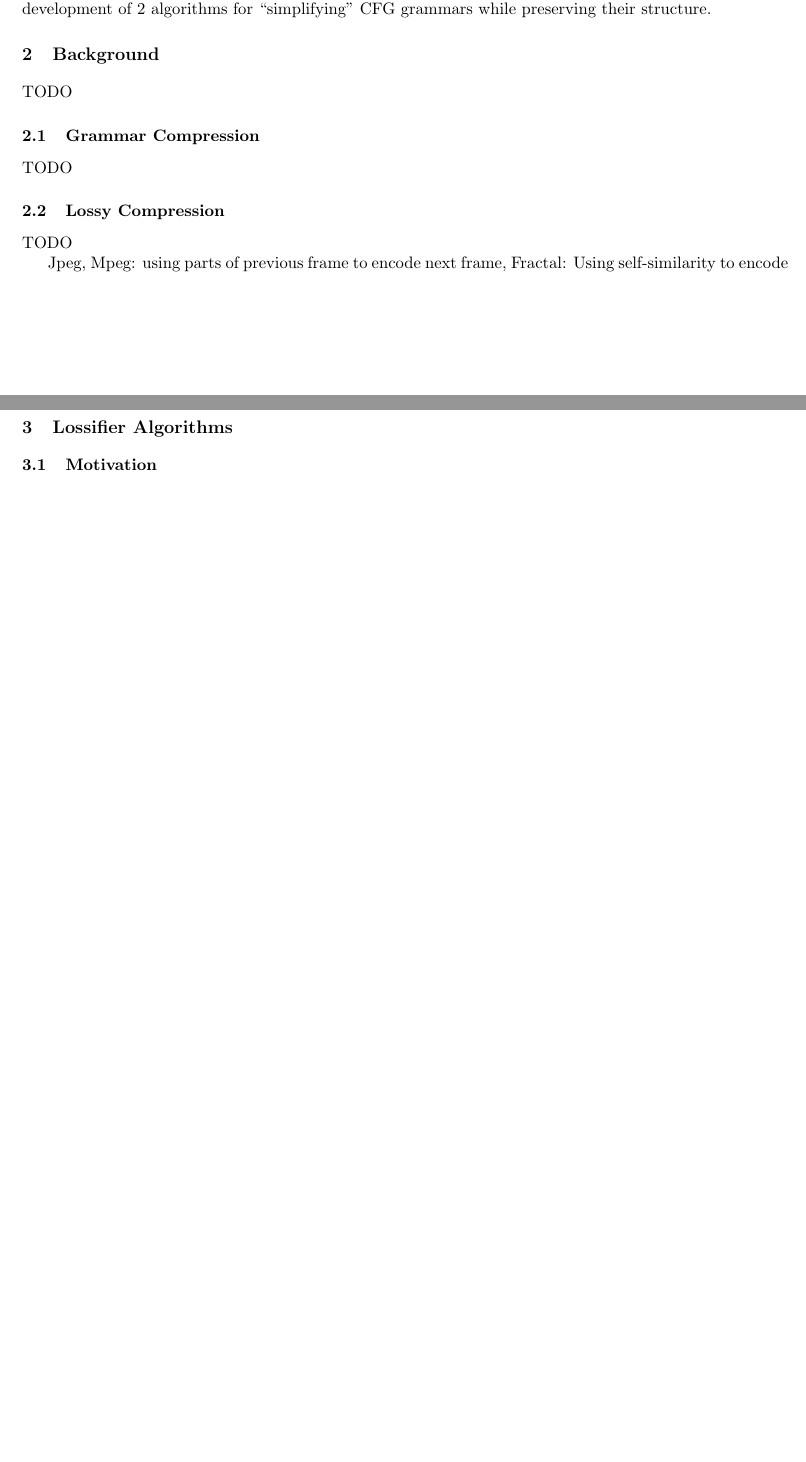
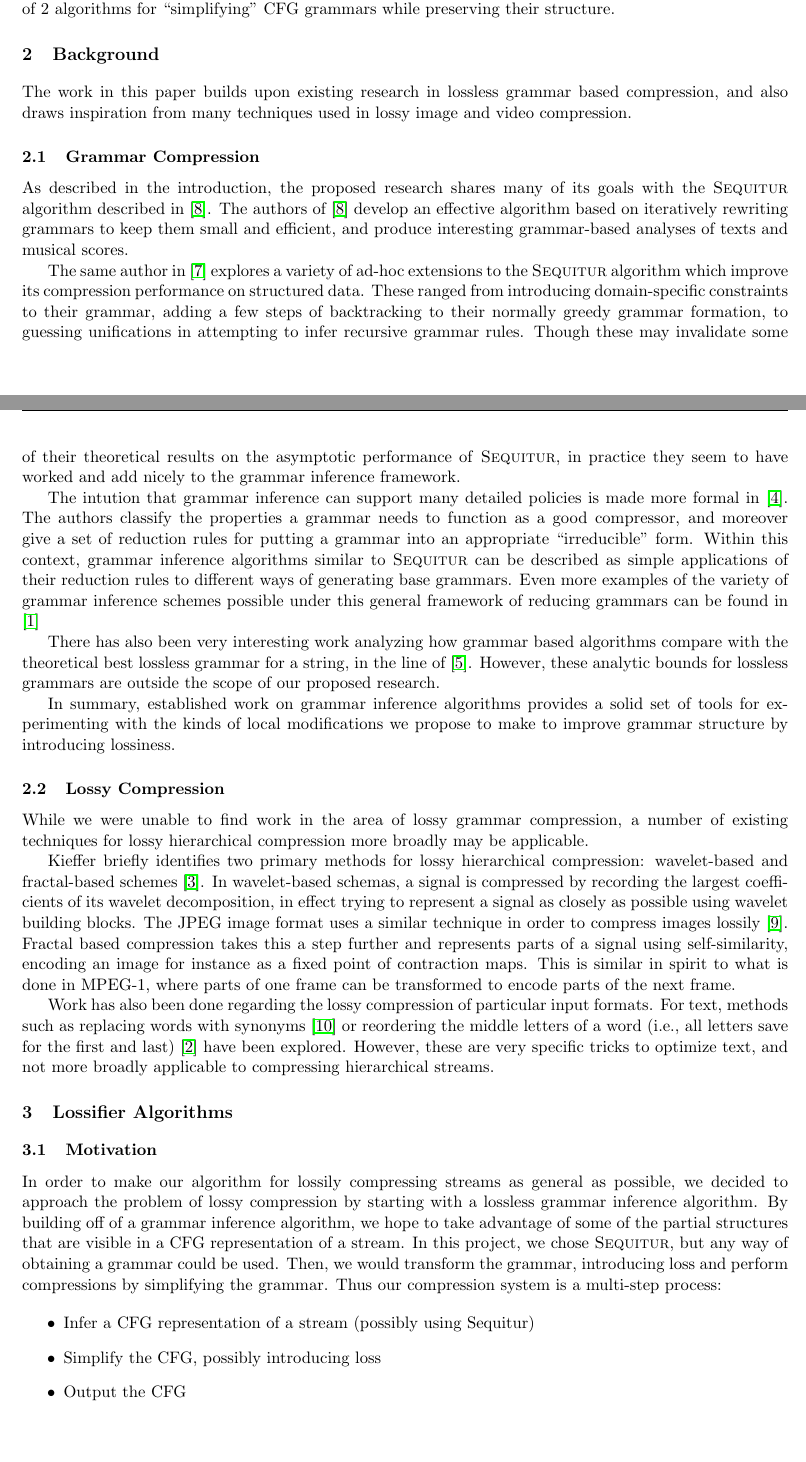
Before and after one commit to mxw/grmr, a LaTeX paper (tex/paper.tex): two parts of pages 2 and 3 of 18 before the commit and two parts of pages 2 and 3 of 19 after it, joined at a grey line, cut so that both start at the same text, the shorter picture padded with empty space. Compiled offline with pdfLaTeX.

Commit message:
Added in prelim background section

```diff
--- a/tex/paper.tex
+++ b/tex/paper.tex
@@ -95,27 +94,95 @@ our system on top of the existing \Sequitur grammar inference algorithm.
 Starting with the CFG generated by a lossless grammar
 inference algorithm, we repeatedly simplify it, throwing out details
 along the way to emphasize repetitions. Our main contribution lies in the
-development of 2 algorithms for ``simplifying'' CFG grammars while
-preserving their structure.
+development, implementation, and evaluation of 2 algorithms for
+``simplifying'' CFG grammars while preserving their structure.
 
 \section{Background}
 
-TODO
+The work in this paper builds upon existing research in lossless
+grammar based compression, and also draws inspiration from many
+techniques used in lossy image and video compression.
 
 \subsection{Grammar Compression}
+As described in the introduction, the proposed research shares many of its
+goals with the \Sequitur algorithm described in \cite{sequitur}.  The authors
+of \cite{sequitur} develop an effective algorithm based on iteratively
+rewriting grammars to keep them small and efficient, and produce interesting
+grammar-based analyses of texts and musical scores.
 
-TODO
+The same author in \cite{nevillphd}
+explores a variety of ad-hoc extensions to the \Sequitur algorithm which
+improve its compression performance on structured data.  These ranged from
+introducing domain-specific constraints to their grammar, adding a few steps of
+backtracking to their normally greedy grammar formation, to guessing
+unifications in attempting to infer recursive grammar rules.  Though these may
+invalidate some of their theoretical results on the asymptotic performance of
+\Sequitur, in practice they seem to have worked and add nicely to the grammar
+inference framework.
+
+The intution that grammar inference can support many detailed policies is made
+more formal in \cite{grammarcodes}.  The authors classify the properties a
+grammar needs to function as a good compressor, and moreover give a set of
+reduction rules for putting a grammar into an appropriate
+``irreducible'' form.  Within this
+context, grammar inference algorithms similar to \Sequitur can be described as
+simple applications of their reduction rules to different ways of generating
+base grammars.  Even more examples of the variety of grammar inference schemes
+possible under this general framework of reducing grammars can be found in
+\cite{efficientgreedy}
+
+There has also been very interesting work analyzing how grammar based
+algorithms compare with the theoretical best lossless grammar for a string, in
+the line of \cite{approximation}.  However, these analytic bounds for lossless
+grammars are outside the scope of our proposed research.
+
+In summary, established work on grammar inference algorithms provides a solid
+set of tools for experimenting with the kinds of local modifications we propose
+to make to improve grammar structure by introducing lossiness.
 
 \subsection{Lossy Compression}
 
-TODO
+While we were unable to find work in the area of lossy grammar compression, a
+number of existing techniques for lossy hierarchical compression more broadly
+may be applicable.
 
-Jpeg, Mpeg: using parts of previous frame to encode next frame,
-Fractal: Using self-similarity to encode
+Kieffer briefly identifies two primary methods for lossy hierarchical
+compression: wavelet-based and fractal-based schemes \cite{tutorial}.  In
+wavelet-based schemas, a signal is compressed by recording the largest
+coefficients of its wavelet decomposition, in effect
+trying to represent a signal as closely as possible using wavelet
+building blocks. The JPEG image format uses a similar technique in
+order to compress images lossily \cite{jpeg}. Fractal based compression
+takes this a step further and represents parts of a signal using self-similarity,
+encoding an image for instance as a fixed point of contraction maps. This is
+similar in spirit to what is done in MPEG-1, where parts of one frame can be
+transformed to encode parts of the next frame.
+
+Work has also been done regarding the lossy compression of particular input
+formats.  For text, methods such as replacing words with synonyms
+\cite{semanticlossy} or reordering the middle letters of a word (i.e., all
+letters save for the first and last) \cite{semilossless} have been explored.
+However, these are very specific tricks to optimize text, and not more broadly
+applicable to compressing hierarchical streams.
 
 \section{Lossifier Algorithms}
 
 \subsection{Motivation}
 
-The scope of what we shall call a \emph{lossifier} algorithm is to take
-an admissible CFG and simplify it. The output CFG should be smaller
+In order to make our algorithm for lossily compressing streams
+as general as possible, we decided
+to approach the problem of lossy compression by starting with a lossless
+grammar inference algorithm.
+By building off of a grammar inference algorithm, we
+hope to take advantage of some of the partial structures
+that are visible in a CFG representation of a stream.
+In this project, we chose \Sequitur, but
+any way of obtaining a grammar could be used. Then, we would transform
+the grammar, introducing loss and perform compressions by simplifying
+the grammar. Thus our compression system is a multi-step process:
+
+\begin{itemize}
+\item Infer a CFG representation of a stream (possibly using Sequitur)
+\item Simplify the CFG, possibly introducing loss
+\item Output the CFG
+\end{itemize}
@@ -122,3 +194,4 @@ an admissible CFG and simplify it. The output CFG should be smaller
 than the input CFG but generate a string which preserves the
 structure in the original string as much as possible.
 
+Building off the ideas in lossy compression discussed
```
Also changed, not shown: tex/paper.tex (7 more changed lines).
